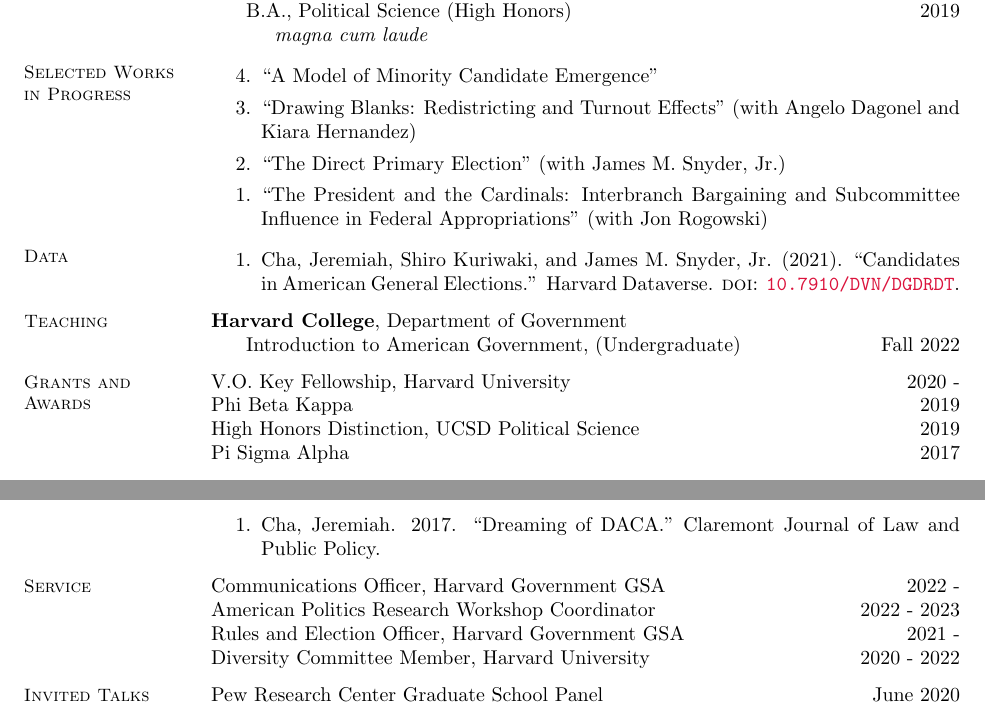
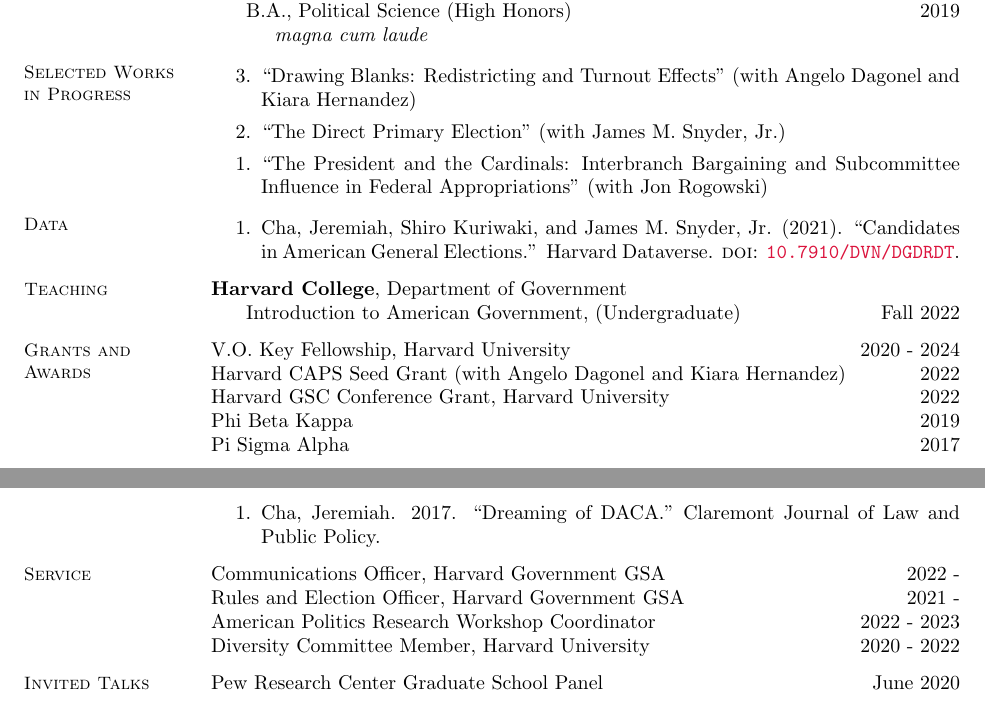
Before and after one commit to jcha1997/cha-cv, a LaTeX CV (academic_cv.tex): two parts of pages 1 and 2 of 2, joined at a grey line, cut so that both start at the same text. Compiled offline with pdfLaTeX.

Commit message:
CV December Update

```diff
--- a/academic_cv.tex
+++ b/academic_cv.tex
@@ -45,7 +45,6 @@
 
 \section{Selected Works \\in Progress}
 \begin{etaremune}
-	\item ``A Model of Minority Candidate Emergence''
 	\item ``Drawing Blanks: Redistricting and Turnout Effects'' (with Angelo Dagonel and Kiara Hernandez)
 	\item ``The Direct Primary Election'' (with James M. Snyder, Jr.)
 	\item ``The President and the Cardinals: Interbranch Bargaining and Subcommittee Influence in Federal Appropriations'' (with Jon Rogowski)
@@ -61,9 +60,10 @@
 \hspace*{5mm} Introduction to American Government,  (Undergraduate) \hfill Fall 2022
 
 \section{Grants and \\Awards}
-V.O. Key Fellowship, Harvard University \hfill 2020 - \\
+V.O. Key Fellowship, Harvard University \hfill 2020 - 2024\\
+Harvard CAPS Seed Grant (with Angelo Dagonel and Kiara Hernandez)\hfill 2022\\
+Harvard GSC Conference Grant, Harvard University \hfill 2022\\
 Phi Beta Kappa \hfill 2019\\
-High Honors Distinction, UCSD Political Science \hfill 2019\\
 Pi Sigma Alpha \hfill 2017
 
 \section{Non-refereed Publications}
@@ -80,8 +80,8 @@
 
 \section{Service}
 Communications Officer, Harvard Government GSA \hfill 2022 - \\
+Rules and Election Officer, Harvard Government GSA \hfill 2021 -\\
 American Politics Research Workshop Coordinator \hfill 2022 - 2023\\
-Rules and Election Officer, Harvard Government GSA \hfill 2021 -\\
 Diversity Committee Member, Harvard University \hfill 2020 - 2022
 
 \section{Invited Talks}
```
Also changed, not shown: academic_cv.pdf.
